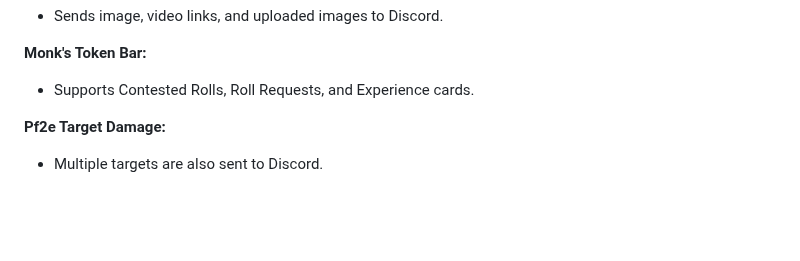
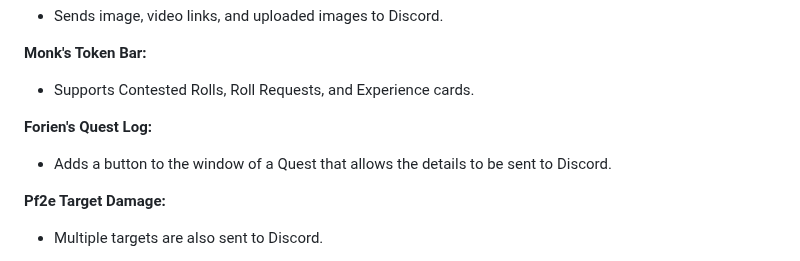
Before and after one commit to therealguy90/foundrytodiscord, a Markdown page: README.md, the part around the change. Rendered like a GitHub page; blank space fills up the shorter version.

```diff
--- a/README.md
+++ b/README.md
@@ -26,6 +26,9 @@ While it will work with other systems, the extent of compatibility may vary. Reg
 
 **Monk's Token Bar:**
 - Supports Contested Rolls, Roll Requests, and Experience cards.
+
+**Forien's Quest Log:**
+- Adds a button to the window of a Quest that allows the details to be sent to Discord.
 
 **Pf2e Target Damage:**
 - Multiple targets are also sent to Discord.
```
